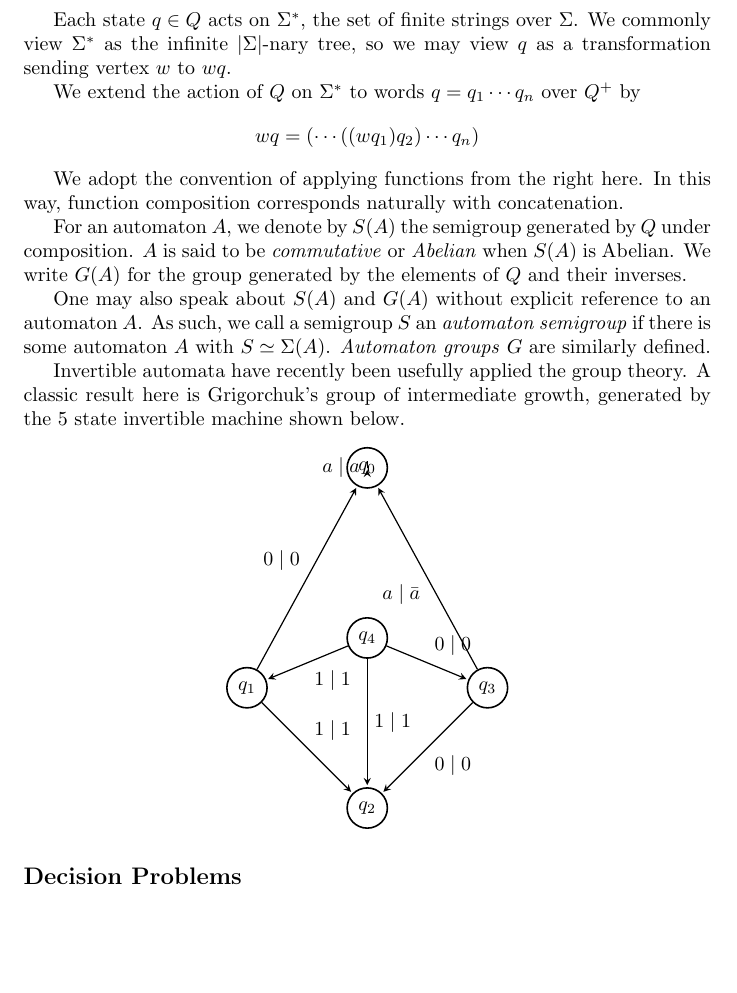
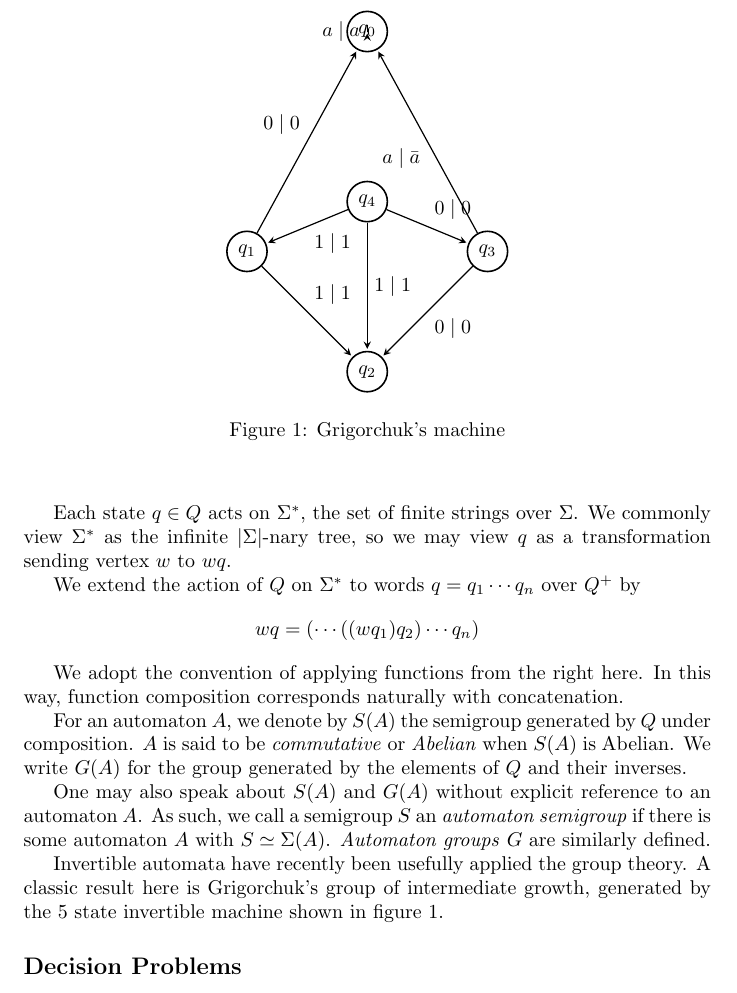
Before and after one commit to evanbergeron/thesis, a LaTeX thesis (thesis/thesis.tex): part of page 2 of 6, cut so that both start at the same text, the shorter picture padded with empty space. Compiled offline with pdfLaTeX; a LaTeX package or settings file that is missing is left out.

Commit message:
Create figure for Grigorchuk's machine

```diff
--- a/thesis/thesis.tex
+++ b/thesis/thesis.tex
@@ -72,10 +73,11 @@
     One may also speak about $S(A)$ and $G(A)$ without explicit reference to an automaton $A$. As such, we call a semigroup $S$ an \defn{automaton semigroup} if there is some automaton $A$ with $S \simeq \Sigma(A)$. \defn{Automaton groups} $G$ are similarly defined.
 
     % Invertible automata have gained popularity in group theory
-    Invertible automata have recently been usefully applied the group theory. A classic result here is Grigorchuk's group of intermediate growth, generated by the 5 state invertible machine shown below.
+    Invertible automata have recently been usefully applied the group theory. A classic result here is Grigorchuk's group of intermediate growth, generated by the 5 state invertible machine shown in figure 1.
 
     % TODO make this not ugly
     % TODO make this a figure
+    \begin{figure}
     \begin{center}
     \begin{tikzpicture}[
             > = stealth, % arrow head style
@@ -104,7 +106,9 @@
         \path[->] (s1) edge node {$1 \mid 1$} (s2);
         \path[->] (s3) edge node {$0 \mid 0$} (s2);
     \end{tikzpicture}
+    \caption{Grigorchuk's machine}
     \end{center}
+    \end{figure}
 
     \subsection*{Decision Problems}
     Automaton semigroups exhibit many interesting and nuanced computability properties. While it is an easy result that the \decprob{word problem} is solvable in such semigroups, similar group-theoretic problems such as the \decprob{conjuacy problem} and \decprob{isomorphism problem} have been shown to be undecidable (\cite{sunic:conj} and TODO, respectively).
```
Also changed, not shown: thesis/thesis.pdf, thesis/thesis.tex (1 more changed lines).
